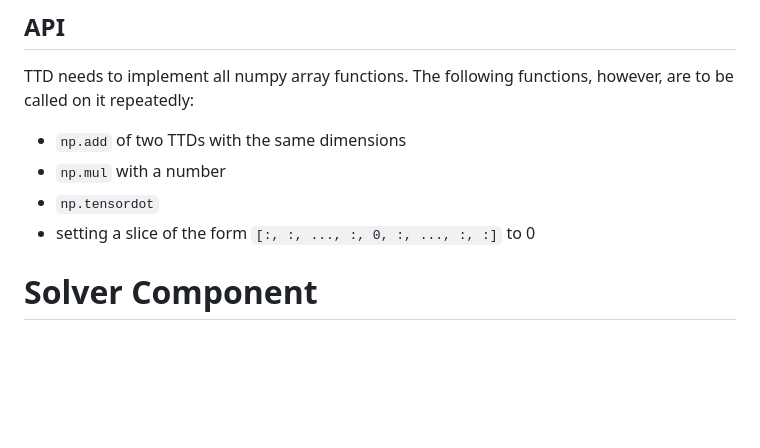
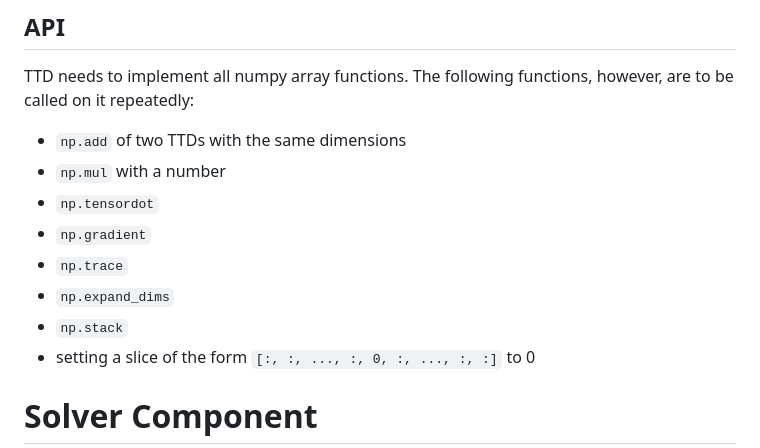
Before and after one commit to wren-projects/pde-solver, a Markdown page: designdocument.md, the part around the change. Drawn GitHub-style; blank space fills up the shorter version.

```diff
--- a/designdocument.md
+++ b/designdocument.md
@@ -51,6 +51,10 @@ however, are to be called on it repeatedly:
 - `np.add` of two TTDs with the same dimensions
 - `np.mul` with a number
 - `np.tensordot`
+- `np.gradient`
+- `np.trace`
+- `np.expand_dims`
+- `np.stack`
 - setting a slice of the form `[:, :, ..., :, 0, :, ..., :, :]` to 0
 
 
```
